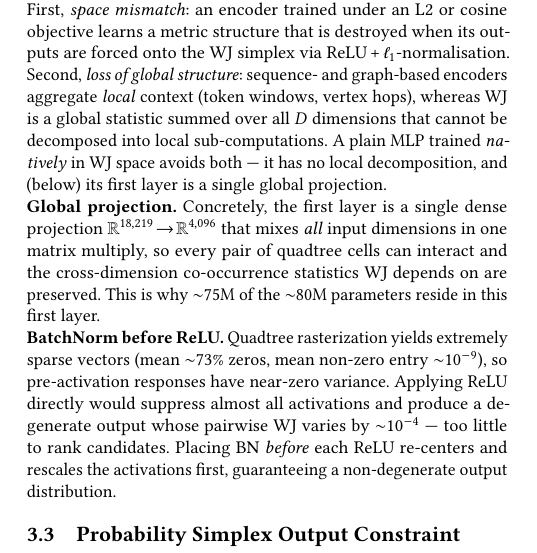
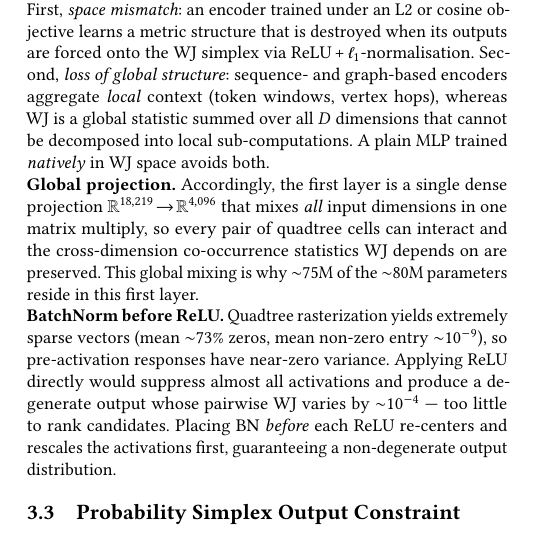
Before and after one commit to ruban-ai/polygon-ann-ml-embeddings, a LaTeX paper (paper/main.tex): part of one column of page 2 of 6, cut so that both start at the same text. Compiled offline with pdfLaTeX.

Commit message:
auto: main.tex

```diff
--- a/paper/main.tex
+++ b/paper/main.tex
@@ -421,15 +421,15 @@ simplex via ReLU\,+\,$\ell_1$-normalisation. Second, \emph{loss of global
 structure}: sequence- and graph-based encoders aggregate \emph{local} context
 (token windows, vertex hops), whereas WJ is a global statistic summed over all
 $D$ dimensions that cannot be decomposed into local sub-computations. A plain
-MLP trained \emph{natively} in WJ space avoids both --- it has no local
-decomposition, and (below) its first layer is a single global projection.
+MLP trained \emph{natively} in WJ space avoids both.
 
 \noindent\textbf{Global projection.}
-Concretely, the first layer is a single dense projection
+Accordingly, the first layer is a single dense projection
 $\mathbb{R}^{18{,}219}\!\to\!\mathbb{R}^{4{,}096}$ that mixes \emph{all} input
 dimensions in one matrix multiply, so every pair of quadtree cells can interact
 and the cross-dimension co-occurrence statistics WJ depends on are preserved.
-This is why $\sim$75M of the $\sim$80M parameters reside in this first layer.
+This global mixing is why $\sim$75M of the $\sim$80M parameters reside in this
+first layer.
 
 \noindent\textbf{BatchNorm before ReLU.}
 Quadtree rasterization yields extremely sparse vectors (mean $\sim$73\% zeros,
```
